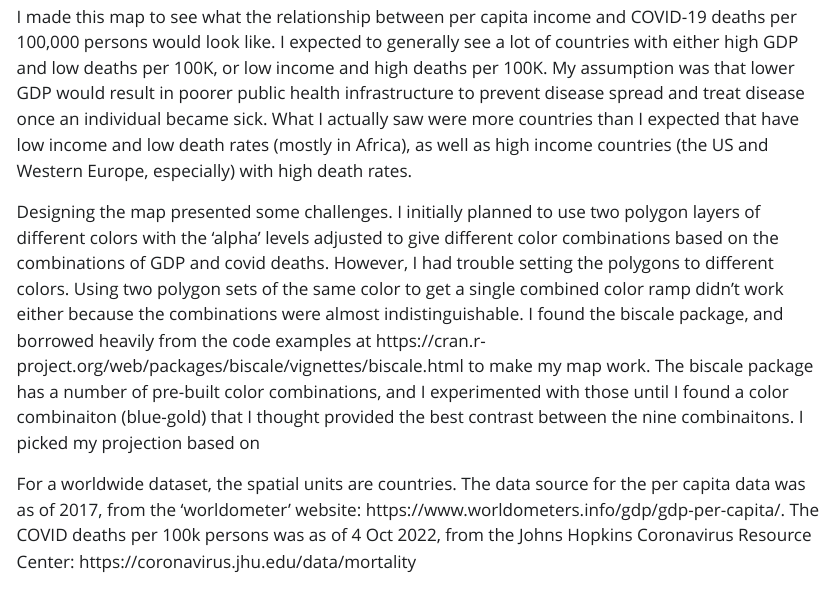
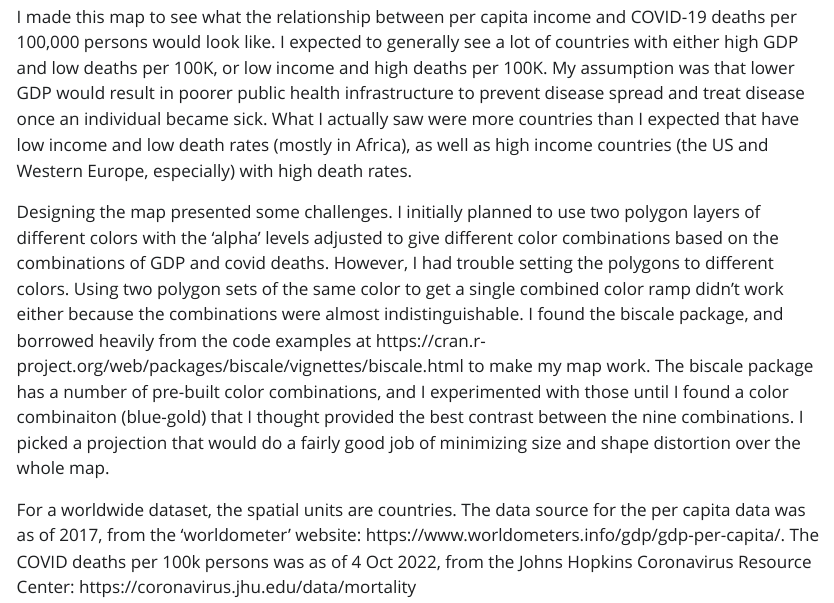
Before and after one commit to staa566-csu/maps-pschaeferdc, a Quarto document (index.qmd): the page in a window 1100 px wide, from 3060 px down. The pictures show the output file index.html that the author committed with the source, opened offline; Quarto's library style sheets are replaced by a plain one without menus; long lines of code are wrapped.

Commit message:
final fixes

```diff
--- a/index.qmd
+++ b/index.qmd
@@ -61,6 +61,6 @@ finalPlot
 
 I made this map to see what the relationship between per capita income and COVID-19 deaths per 100,000 persons would look like. I expected to generally see a lot of countries with either high GDP and low deaths per 100K, or low income and high deaths per 100K. My assumption was that lower GDP would result in poorer public health infrastructure to prevent disease spread and treat disease once an individual became sick. What I actually saw were more countries than I expected that have low income and low death rates (mostly in Africa), as well as high income countries (the US and Western Europe, especially) with high death rates.
 
-Designing the map presented some challenges. I initially planned to use two polygon layers of different colors with the 'alpha' levels adjusted to give different color combinations based on the combinations of GDP and covid deaths. However, I had trouble setting the polygons to different colors. Using two polygon sets of the same color to get a single combined color ramp didn't work either because the combinations were almost indistinguishable. I found the biscale package, and borrowed heavily from the code examples at https://cran.r-project.org/web/packages/biscale/vignettes/biscale.html to make my map work. The biscale package has a number of pre-built color combinations, and I experimented with those until I found a color combinaiton (blue-gold) that I thought provided the best contrast between the nine combinaitons. I picked my projection based on
+Designing the map presented some challenges. I initially planned to use two polygon layers of different colors with the 'alpha' levels adjusted to give different color combinations based on the combinations of GDP and covid deaths. However, I had trouble setting the polygons to different colors. Using two polygon sets of the same color to get a single combined color ramp didn't work either because the combinations were almost indistinguishable. I found the biscale package, and borrowed heavily from the code examples at https://cran.r-project.org/web/packages/biscale/vignettes/biscale.html to make my map work. The biscale package has a number of pre-built color combinations, and I experimented with those until I found a color combinaiton (blue-gold) that I thought provided the best contrast between the nine combinations. I picked a projection that would do a fairly good job of minimizing size and shape distortion over the whole map.
 
 For a worldwide dataset, the spatial units are countries. The data source for the per capita data was as of 2017, from the 'worldometer' website: https://www.worldometers.info/gdp/gdp-per-capita/. The COVID deaths per 100k persons was as of 4 Oct 2022, from the Johns Hopkins Coronavirus Resource Center: https://coronavirus.jhu.edu/data/mortality
```
Also changed, not shown: index.html.
